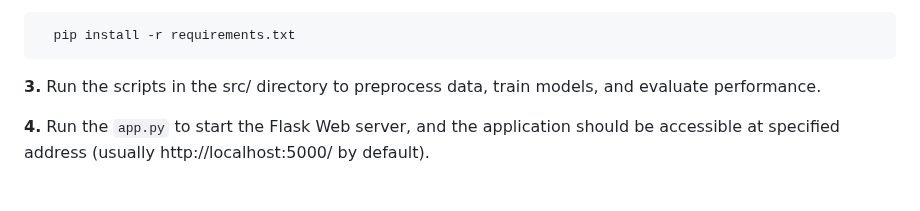
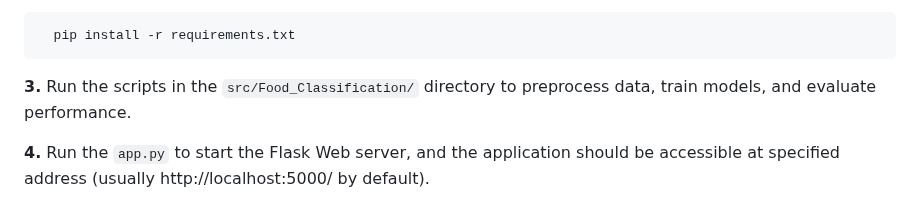
Before and after one commit to vrjbhvsr/Food_image_classification, a Markdown page: README.md, the part around the change. Drawn GitHub-style.

````diff
--- a/README.md
+++ b/README.md
@@ -58,7 +58,7 @@ The Food-101 dataset is consist of 101 different classes and 1000 images which i
   pip install -r requirements.txt
 ```
 
-**3.** Run the scripts in the src/ directory to preprocess data, train models, and evaluate performance.
+**3.** Run the scripts in the `src/Food_Classification/` directory to preprocess data, train models, and evaluate performance.
 
 **4.** Run the `app.py` to start the Flask Web server, and the application should be accessible at specified address (usually http://localhost:5000/ by default).
 ## Tech Stack
````
